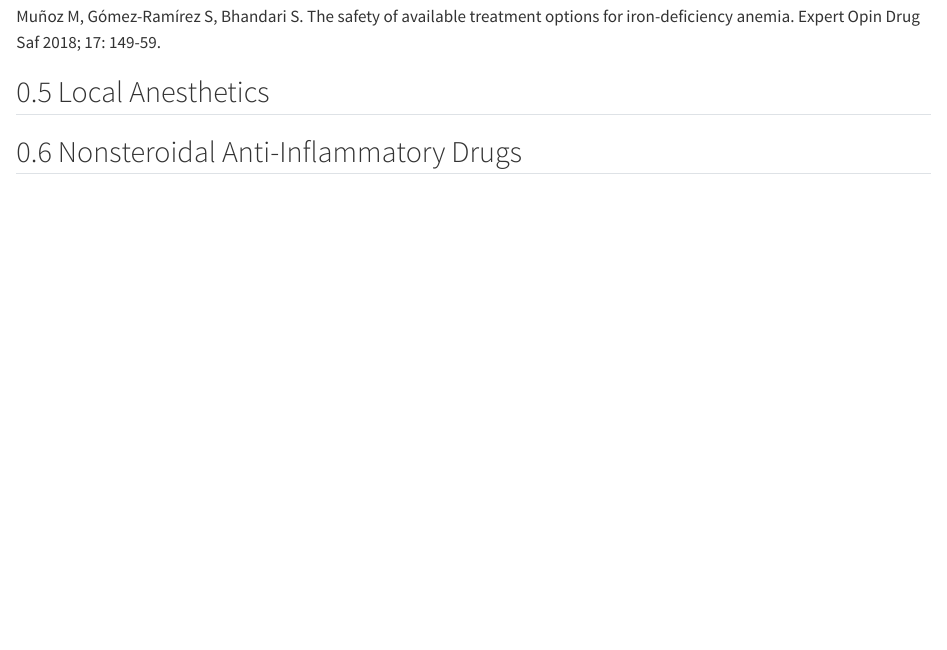
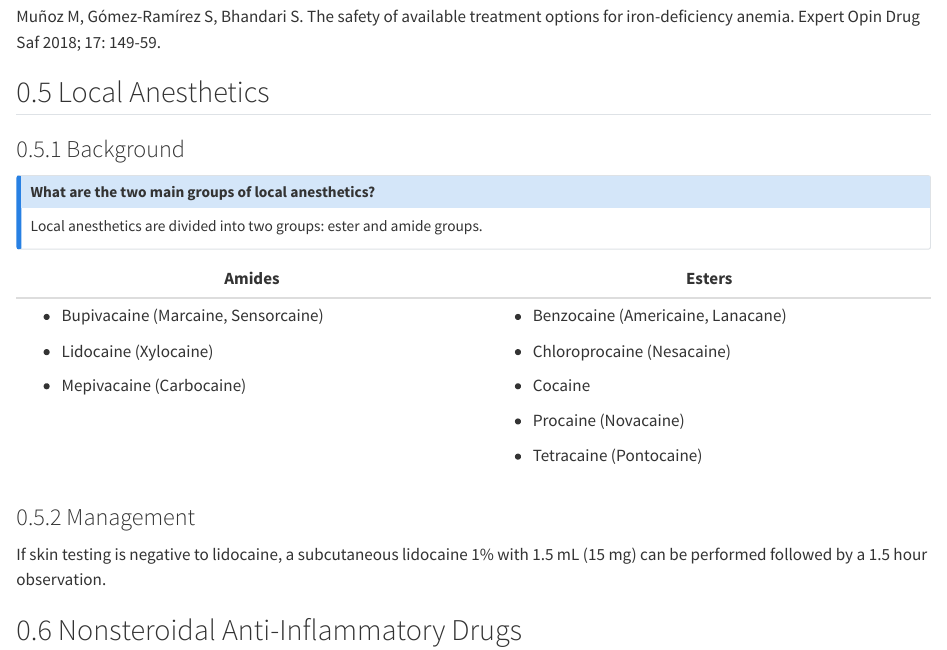
Before and after one commit to mattkrantz/tb4i, a Quarto document (specific-drugs.qmd): the page in a window 1100 px wide, from 6470 px down. Rendered offline with R 4.5, knitr and Pandoc in place of Quarto, with nearby package versions.

Commit message:
add background and management section for local anesthetics

```diff
--- a/specific-drugs.qmd
+++ b/specific-drugs.qmd
@@ -332,6 +332,32 @@ Muñoz M, Gómez-Ramírez S, Bhandari S. The safety of available treatment optio
 
 ## Local Anesthetics
 
+### Background
+
+::: {#local-anesthetics-1 .callout-note collapse="true" icon="false" appearance="simple"}
+#### What are the two main groups of local anesthetics?
+
+Local anesthetics are divided into two groups: ester and amide groups.
+:::
+
++-----------------------------------------+---------------------------------------+
+| Amides                                  | Esters                                |
++=========================================+=======================================+
+| -   Bupivacaine (Marcaine, Sensorcaine) | -   Benzocaine (Americaine, Lanacane) |
+|                                         |                                       |
+| -   Lidocaine (Xylocaine)               | -   Chloroprocaine (Nesacaine)        |
+|                                         |                                       |
+| -   Mepivacaine (Carbocaine)            | -   Cocaine                           |
+|                                         |                                       |
+|                                         | -   Procaine (Novacaine)              |
+|                                         |                                       |
+|                                         | -   Tetracaine (Pontocaine)           |
++-----------------------------------------+---------------------------------------+
+
+### Management
+
+If skin testing is negative to lidocaine, a subcutaneous lidocaine 1% with 1.5 mL (15 mg) can be performed followed by a 1.5 hour observation.
+
 ## Nonsteroidal Anti-Inflammatory Drugs
 
 ### Background
```
